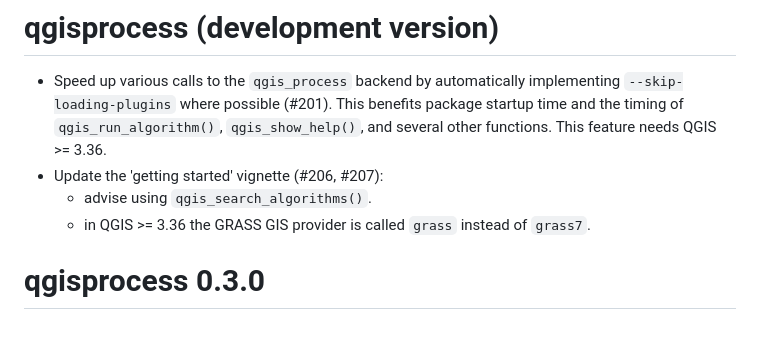
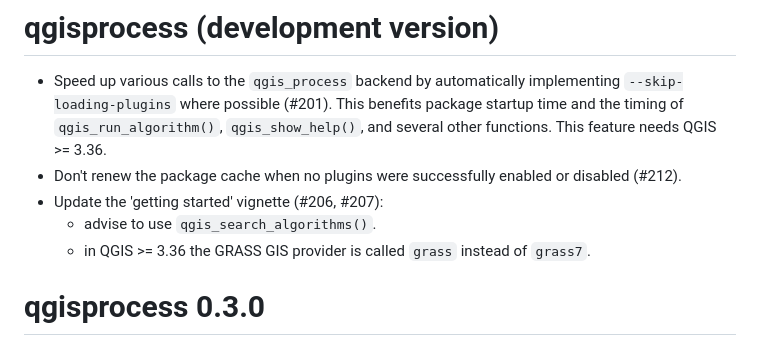
Before and after one commit to r-spatial/qgisprocess, a Markdown page: NEWS.md, the part around the change. Rendered like a GitHub page.

```diff
--- a/NEWS.md
+++ b/NEWS.md
@@ -3,8 +3,9 @@
 - Speed up various calls to the `qgis_process` backend by automatically implementing `--skip-loading-plugins` where possible (#201).
 This benefits package startup time and the timing of `qgis_run_algorithm()`, `qgis_show_help()`, and several other functions.
 This feature needs QGIS >= 3.36.
+- Don't renew the package cache when no plugins were successfully enabled or disabled (#212).
 - Update the 'getting started' vignette (#206, #207):
-  - advise using `qgis_search_algorithms()`.
+  - advise to use `qgis_search_algorithms()`.
   - in QGIS >= 3.36 the GRASS GIS provider is called `grass` instead of `grass7`.
 
 # qgisprocess 0.3.0
```
